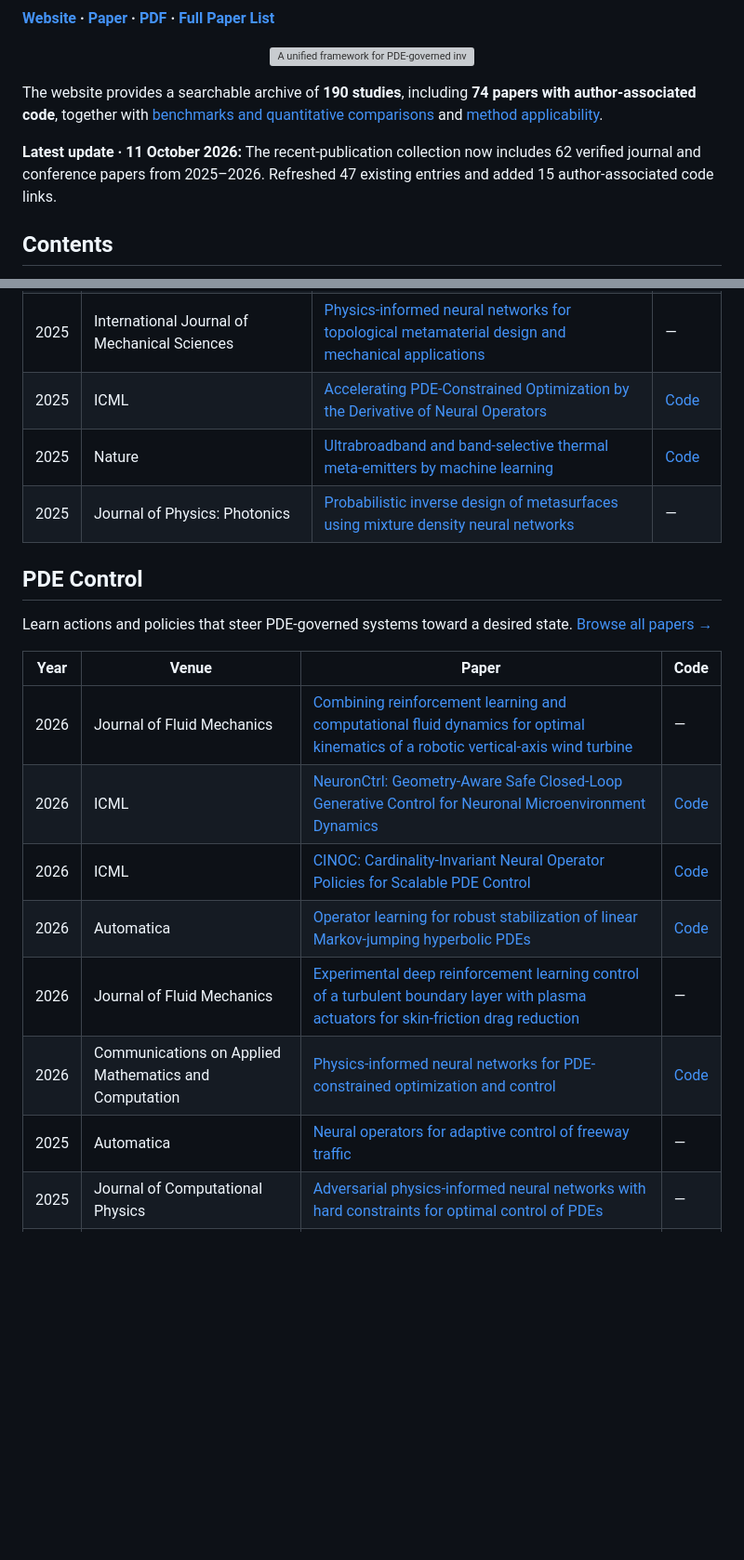
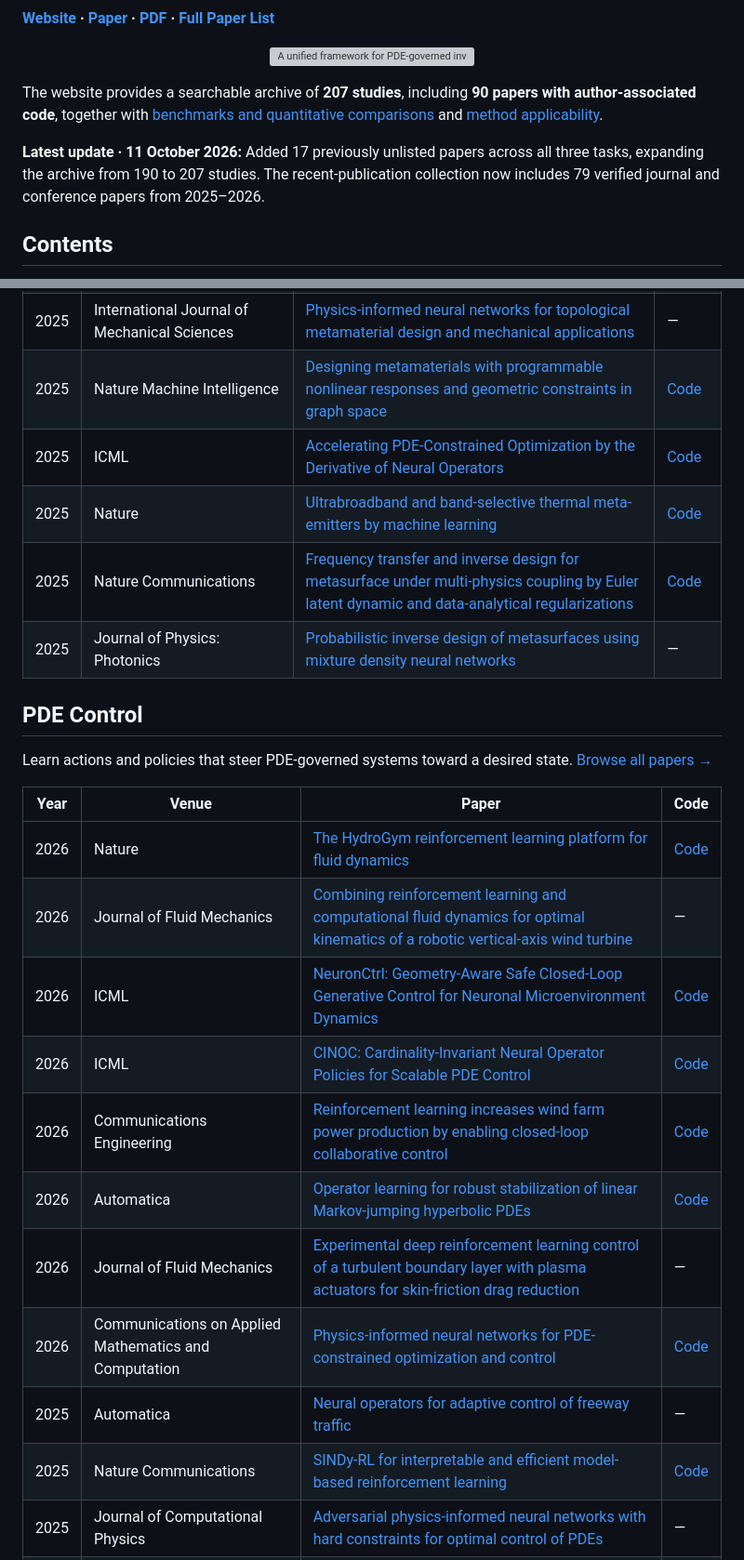
Before and after one commit to Tanpig-X/Awesome-Inverse-PDE-Problems, a Markdown page: README.md, 2 parts joined by grey strips. Shown at 93% size. Drawn GitHub-style; blank space fills up the shorter version; grey boxes are pictures that could not be loaded.

Commit message:
Add 17 newly indexed publications to README
Expand the recent-publication tables to 79 papers and synchronize the archive total of 207 studies.

```diff
--- a/README.md
+++ b/README.md
@@ -12,9 +12,9 @@ Zhentao Tan, Yuze Hao, Boyi Zou, Mingsheng Long, Yi Yang, and Gang Bao.
   <img src="docs/assets/survey-overview.png" alt="A unified framework for PDE-governed inverse problems, inverse design, and control" width="900">
 </p>
 
-The website provides a searchable archive of **190 studies**, including **74 papers with author-associated code**, together with [benchmarks and quantitative comparisons](https://tanpig-x.github.io/Awesome-Inverse-PDE-Problems/#view-results) and [method applicability](https://tanpig-x.github.io/Awesome-Inverse-PDE-Problems/#view-applicability).
+The website provides a searchable archive of **207 studies**, including **90 papers with author-associated code**, together with [benchmarks and quantitative comparisons](https://tanpig-x.github.io/Awesome-Inverse-PDE-Problems/#view-results) and [method applicability](https://tanpig-x.github.io/Awesome-Inverse-PDE-Problems/#view-applicability).
 
-**Latest update · 11 October 2026:** The recent-publication collection now includes 62 verified journal and conference papers from 2025–2026. Refreshed 47 existing entries and added 15 author-associated code links.
+**Latest update · 11 October 2026:** Added 17 previously unlisted papers across all three tasks, expanding the archive from 190 to 207 studies. The recent-publication collection now includes 79 verified journal and conference papers from 2025–2026.
 
 ## Contents
 
@@ -78,8 +88,10 @@ Find geometries, materials, or physical configurations that achieve a target res
 | 2025 | Small Methods | [HiLAB: A Hybrid Inverse-Design Framework](https://onlinelibrary.wiley.com/doi/abs/10.1002/smtd.202500975) | [Code](https://github.com/Mr-MZN/HiLAB-A-Hybrid-Inverse-Design-Framework) |
 | 2025 | Applied Soft Computing | [AutoTandemML: active learning enhanced tandem neural networks for inverse design problems](https://www.sciencedirect.com/science/article/pii/S156849462501141X) | [Code](https://github.com/lukagrbcic/AutoTandemML) |
 | 2025 | International Journal of Mechanical Sciences | [Physics-informed neural networks for topological metamaterial design and mechanical applications](https://www.sciencedirect.com/science/article/pii/S0020740325005740) | — |
+| 2025 | Nature Machine Intelligence | [Designing metamaterials with programmable nonlinear responses and geometric constraints in graph space](https://www.nature.com/articles/s42256-025-01067-x) | [Code](https://github.com/marcomau06/GraphMetaMat) |
 | 2025 | ICML | [Accelerating PDE-Constrained Optimization by the Derivative of Neural Operators](https://proceedings.mlr.press/v267/cheng25f.html) | [Code](https://github.com/zecheng-ai/Opt_RNO) |
 | 2025 | Nature | [Ultrabroadband and band-selective thermal meta-emitters by machine learning](https://www.nature.com/articles/s41586-025-09102-y) | [Code](https://zenodo.org/records/15229359) |
+| 2025 | Nature Communications | [Frequency transfer and inverse design for metasurface under multi-physics coupling by Euler latent dynamic and data-analytical regularizations](https://www.nature.com/articles/s41467-025-57516-z) | [Code](https://github.com/FredasfD/Frequency-Transfer-and-Inverse-Design-for-Metasurface-under-Multi-physics-Coupling) |
 | 2025 | Journal of Physics: Photonics | [Probabilistic inverse design of metasurfaces using mixture density neural networks](https://iopscience.iop.org/article/10.1088/2515-7647/ad9b82) | — |
 
 ## PDE Control
@@ -88,13 +100,16 @@ Learn actions and policies that steer PDE-governed systems toward a desired stat
 
 | Year | Venue | Paper | Code |
 | --- | --- | --- | --- |
+| 2026 | Nature | [The HydroGym reinforcement learning platform for fluid dynamics](https://www.nature.com/articles/s41586-026-10917-6) | [Code](https://github.com/dynamicslab/hydrogym) |
 | 2026 | Journal of Fluid Mechanics | [Combining reinforcement learning and computational fluid dynamics for optimal kinematics of a robotic vertical-axis wind turbine](https://doi.org/10.1017/jfm.2026.11811) | — |
 | 2026 | ICML | [NeuronCtrl: Geometry-Aware Safe Closed-Loop Generative Control for Neuronal Microenvironment Dynamics](https://proceedings.mlr.press/v306/xu26d.html) | [Code](https://github.com/HowieHsu0126/NeuronControl) |
 | 2026 | ICML | [CINOC: Cardinality-Invariant Neural Operator Policies for Scalable PDE Control](https://proceedings.mlr.press/v306/zanotta26a.html) | [Code](https://github.com/SOLARIS-JHU/CINOC) |
+| 2026 | Communications Engineering | [Reinforcement learning increases wind farm power production by enabling closed-loop collaborative control](https://www.nature.com/articles/s44172-026-00667-8) | [Code](https://github.com/admole/Wind-RL) |
 | 2026 | Automatica | [Operator learning for robust stabilization of linear Markov-jumping hyperbolic PDEs](https://www.sciencedirect.com/science/article/pii/S0005109825007083) | [Code](https://github.com/curryzyang/NeuralOperator4RobustStabilization) |
 | 2026 | Journal of Fluid Mechanics | [Experimental deep reinforcement learning control of a turbulent boundary layer with plasma actuators for skin-friction drag reduction](https://doi.org/10.1017/jfm.2025.11086) | — |
 | 2026 | Communications on Applied Mathematics and Computation | [Physics-informed neural networks for PDE-constrained optimization and control](https://link.springer.com/article/10.1007/s42967-025-00499-x) | [Code](https://github.com/ComputationalScienceLaboratory/control-pinns) |
 | 2025 | Automatica | [Neural operators for adaptive control of freeway traffic](https://doi.org/10.1016/j.automatica.2025.112553) | — |
+| 2025 | Nature Communications | [SINDy-RL for interpretable and efficient model-based reinforcement learning](https://www.nature.com/articles/s41467-025-65738-4) | [Code](https://github.com/nzolman/sindy-rl) |
 | 2025 | Journal of Computational Physics | [Adversarial physics-informed neural networks with hard constraints for optimal control of PDEs](https://www.sciencedirect.com/science/article/pii/S002199912500590X) | — |
 | 2025 | Automatica | [Backstepping neural operators for 2 × 2 hyperbolic PDEs](https://www.sciencedirect.com/science/article/pii/S0005109825002444) | [Code](https://github.com/Shanshan7/NeuralOperator2x2Hyperbolic) |
 | 2025 | ICML | [From Uncertain to Safe: Conformal Adaptation of Diffusion Models for Safe PDE Control](https://proceedings.mlr.press/v267/hu25t.html) | [Code](https://github.com/AI4Science-WestlakeU/safediffcon) |
```
Also changed, not shown: other parts of README.md (+12 -0 lines).
